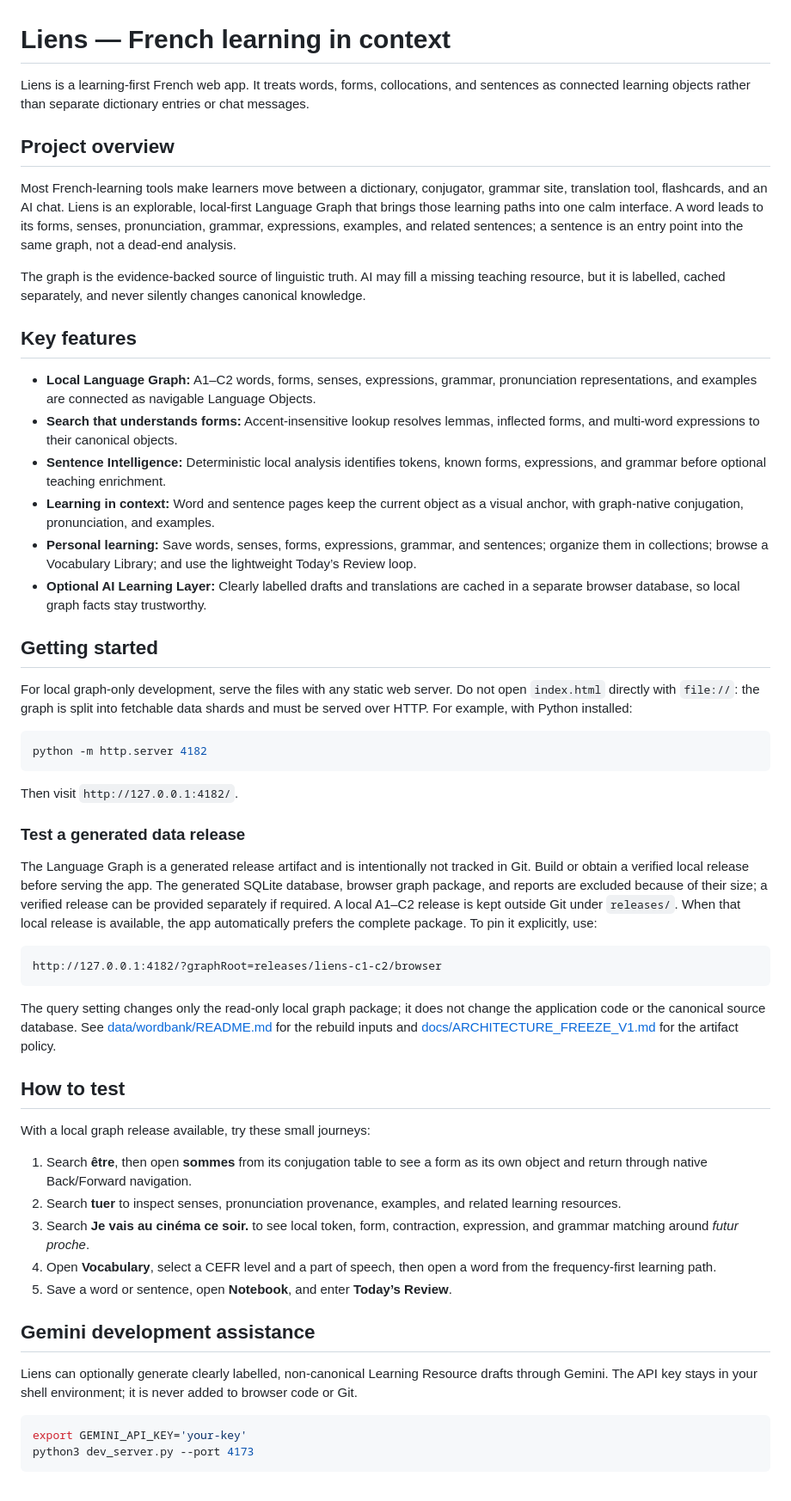
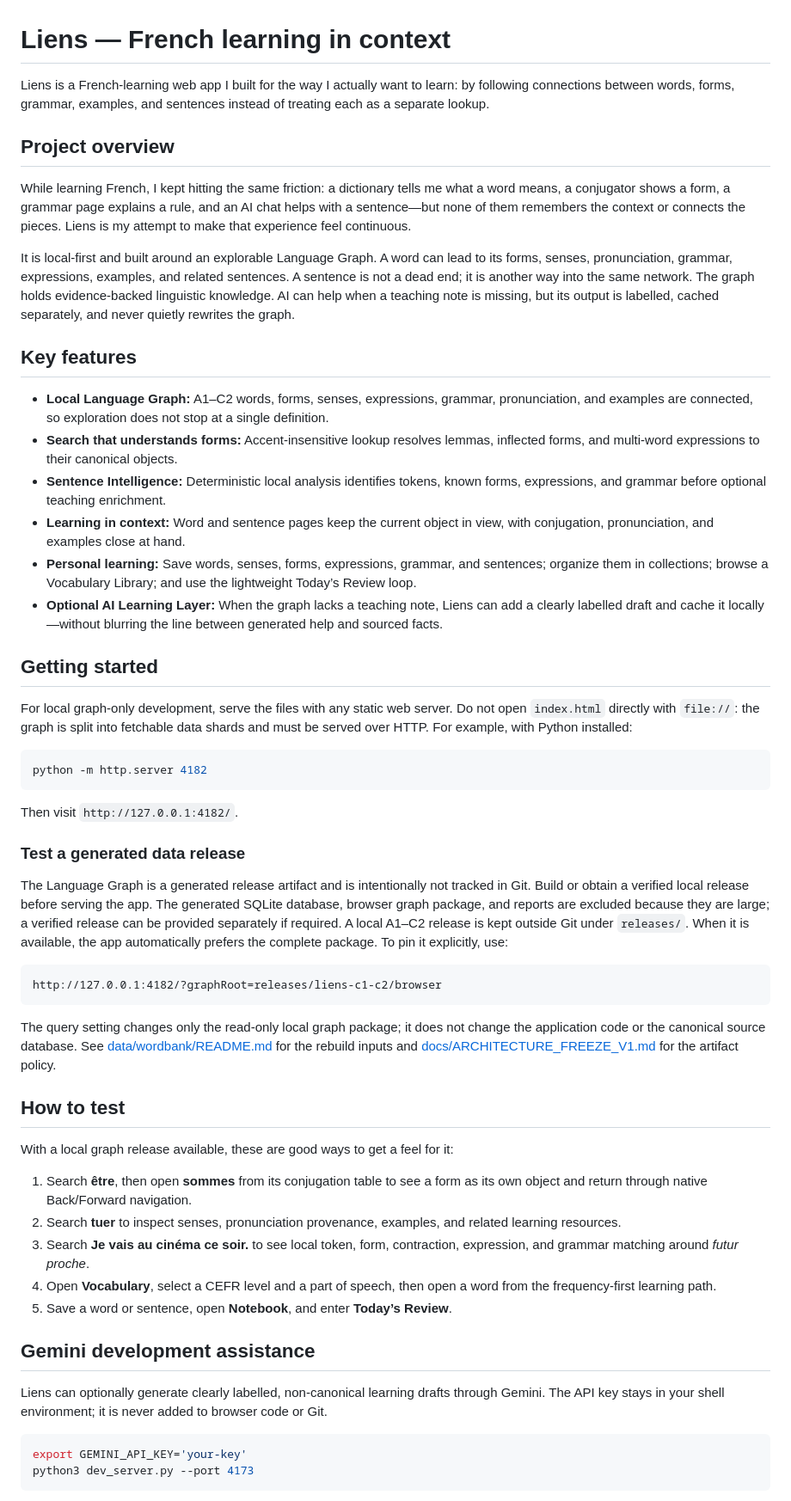
Before and after one commit to Jason-Sun/French_Learning, a Markdown page: README.md, the part around one of its changes. Shown at 86% size. Rendered like a GitHub page.

````diff
--- a/README.md
+++ b/README.md
@@ -1,36 +1,38 @@
 # Liens — French learning in context
 
-Liens is a learning-first French web app. It treats words, forms, collocations, and sentences as connected learning objects rather than separate dictionary entries or chat messages.
+Liens is a French-learning web app I built for the way I actually want to learn: by following connections between words, forms, grammar, examples, and sentences instead of treating each as a separate lookup.
 
 ## Project overview
 
-Most French-learning tools make learners move between a dictionary, conjugator,
-grammar site, translation tool, flashcards, and an AI chat. Liens is an
-explorable, local-first Language Graph that brings those learning paths into one
-calm interface. A word leads to its forms, senses, pronunciation, grammar,
-expressions, examples, and related sentences; a sentence is an entry point into
-the same graph, not a dead-end analysis.
+While learning French, I kept hitting the same friction: a dictionary tells me
+what a word means, a conjugator shows a form, a grammar page explains a rule,
+and an AI chat helps with a sentence—but none of them remembers the context or
+connects the pieces. Liens is my attempt to make that experience feel continuous.
 
-The graph is the evidence-backed source of linguistic truth. AI may fill a
-missing teaching resource, but it is labelled, cached separately, and never
-silently changes canonical knowledge.
+It is local-first and built around an explorable Language Graph. A word can lead
+to its forms, senses, pronunciation, grammar, expressions, examples, and related
+sentences. A sentence is not a dead end; it is another way into the same network.
+The graph holds evidence-backed linguistic knowledge. AI can help when a teaching
+note is missing, but its output is labelled, cached separately, and never quietly
+rewrites the graph.
 
 ## Key features
 
 - **Local Language Graph:** A1–C2 words, forms, senses, expressions, grammar,
-  pronunciation representations, and examples are connected as navigable
-  Language Objects.
+  pronunciation, and examples are connected, so exploration does not stop at a
+  single definition.
 - **Search that understands forms:** Accent-insensitive lookup resolves lemmas,
   inflected forms, and multi-word expressions to their canonical objects.
 - **Sentence Intelligence:** Deterministic local analysis identifies tokens,
   known forms, expressions, and grammar before optional teaching enrichment.
-- **Learning in context:** Word and sentence pages keep the current object as a
-  visual anchor, with graph-native conjugation, pronunciation, and examples.
+- **Learning in context:** Word and sentence pages keep the current object in
+  view, with conjugation, pronunciation, and examples close at hand.
 - **Personal learning:** Save words, senses, forms, expressions, grammar, and
   sentences; organize them in collections; browse a Vocabulary Library; and use
   the lightweight Today’s Review loop.
-- **Optional AI Learning Layer:** Clearly labelled drafts and translations are
-  cached in a separate browser database, so local graph facts stay trustworthy.
+- **Optional AI Learning Layer:** When the graph lacks a teaching note, Liens can
+  add a clearly labelled draft and cache it locally—without blurring the line
+  between generated help and sourced facts.
 
 ## Getting started
 
@@ -46,9 +48,9 @@ Then visit `http://127.0.0.1:4182/`.
 
 The Language Graph is a generated release artifact and is intentionally not tracked in Git.
 Build or obtain a verified local release before serving the app. The generated SQLite
-database, browser graph package, and reports are excluded because of their size; a
-verified release can be provided separately if required. A local A1–C2 release is
-kept outside Git under `releases/`. When that local release is available, the app
+database, browser graph package, and reports are excluded because they are large;
+a verified release can be provided separately if required. A local A1–C2 release is
+kept outside Git under `releases/`. When it is available, the app
 automatically prefers the complete package. To pin it explicitly, use:
 
 ```text
@@ -62,7 +64,7 @@ change the application code or the canonical source database. See
 
 ## How to test
 
-With a local graph release available, try these small journeys:
+With a local graph release available, these are good ways to get a feel for it:
 
 1. Search **être**, then open **sommes** from its conjugation table to see a form
    as its own object and return through native Back/Forward navigation.
@@ -76,7 +78,7 @@ With a local graph release available, try these small journeys:
 
 ## Gemini development assistance
 
-Liens can optionally generate clearly labelled, non-canonical Learning Resource drafts through Gemini. The API key stays in your shell environment; it is never added to browser code or Git.
+Liens can optionally generate clearly labelled, non-canonical learning drafts through Gemini. The API key stays in your shell environment; it is never added to browser code or Git.
 
 ```bash
 export GEMINI_API_KEY='your-key'
````
Also changed, not shown: other parts of README.md (+24 -23 lines).
